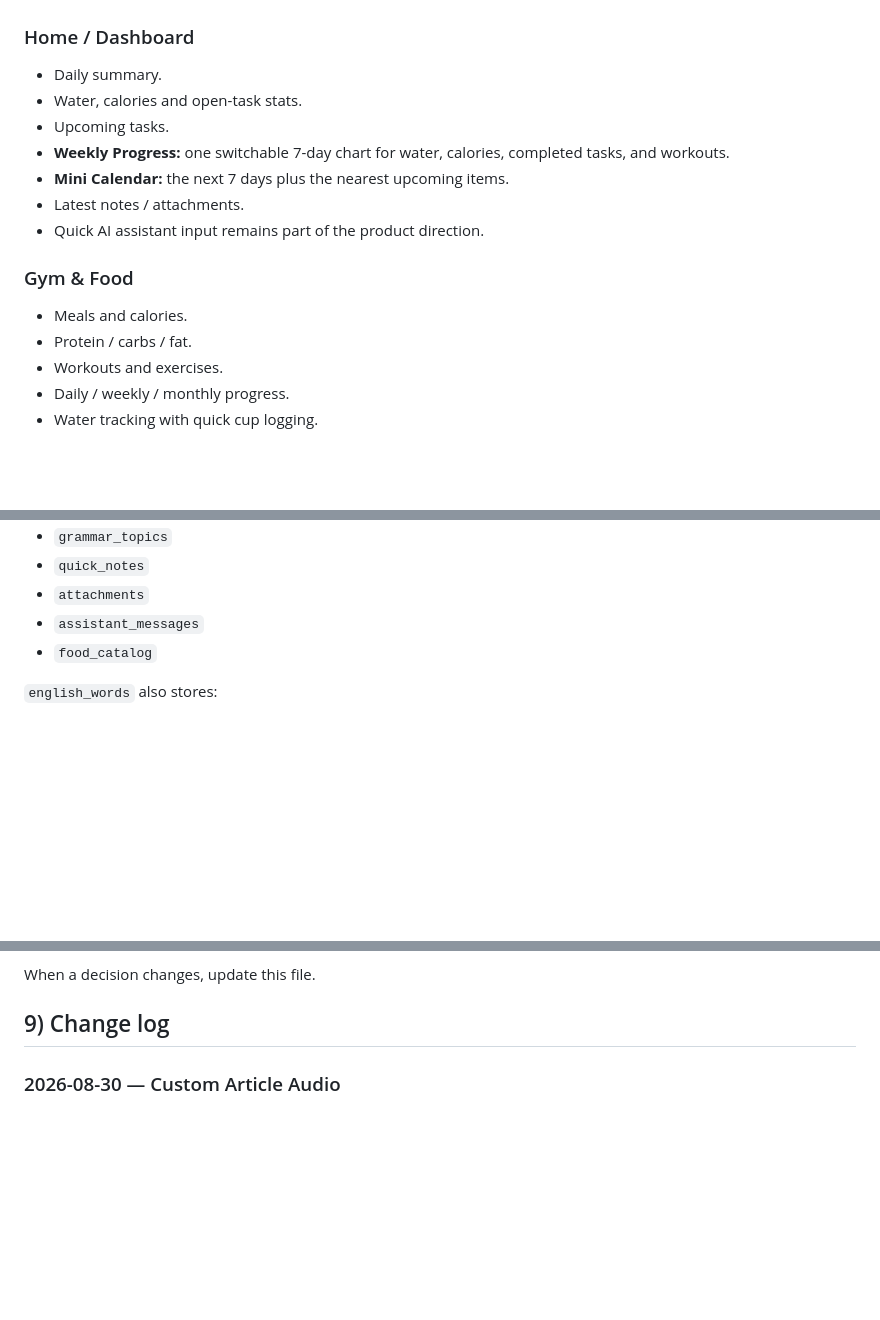
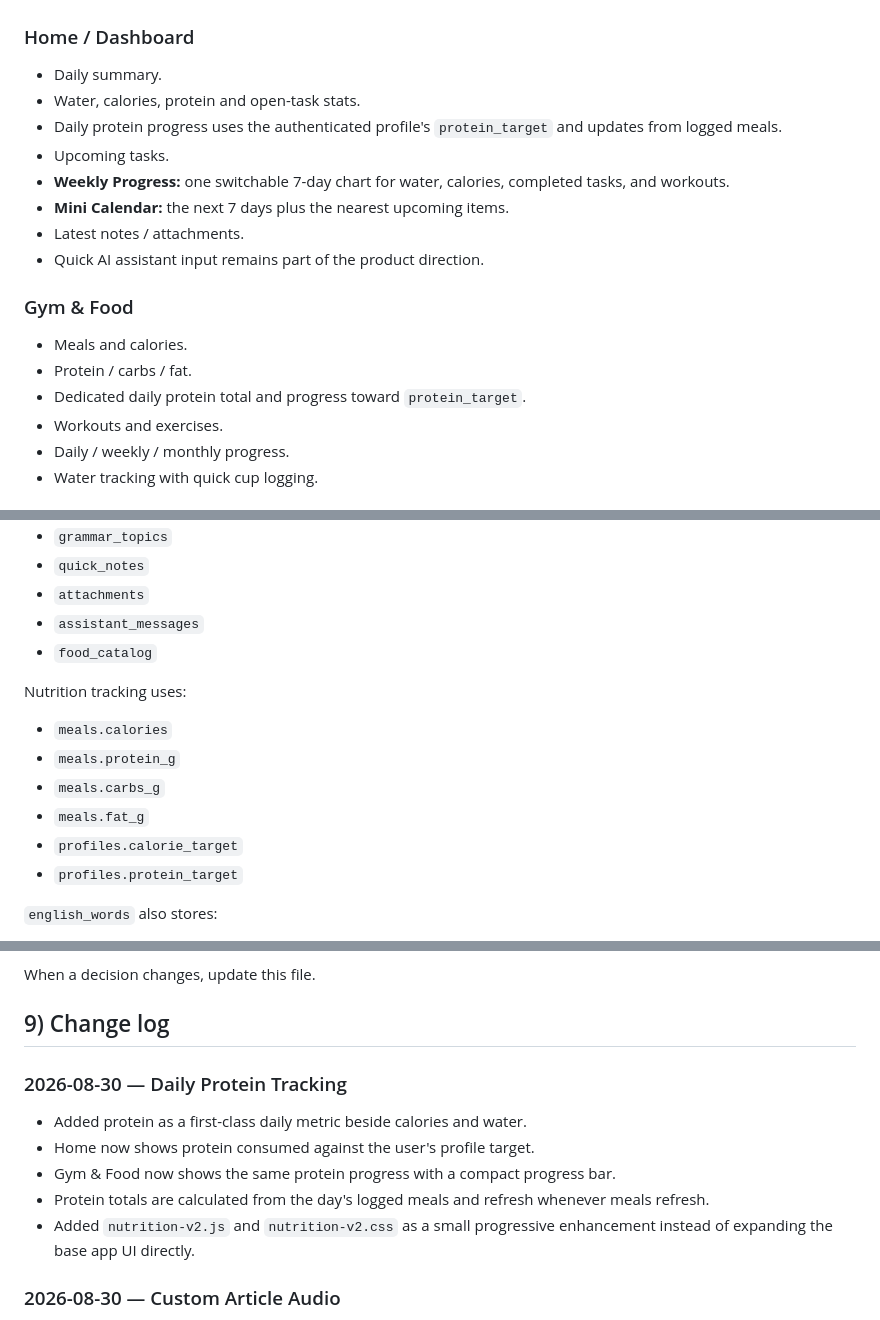
Before and after one commit to seragkh21-sudo/serag-os, a Markdown page: SERAG_OS_PROJECT_BRIEF.md, 3 parts joined by grey strips. GitHub-like rendering; blank space fills up the shorter version.

Commit message:
Document daily protein tracking

```diff
--- a/SERAG_OS_PROJECT_BRIEF.md
+++ b/SERAG_OS_PROJECT_BRIEF.md
@@ -19,7 +19,8 @@ Core loop: **Plan → track → analyze → remind → improve.**
 
 ### Home / Dashboard
 - Daily summary.
-- Water, calories and open-task stats.
+- Water, calories, protein and open-task stats.
+- Daily protein progress uses the authenticated profile's `protein_target` and updates from logged meals.
 - Upcoming tasks.
 - **Weekly Progress:** one switchable 7-day chart for water, calories, completed tasks, and workouts.
 - **Mini Calendar:** the next 7 days plus the nearest upcoming items.
@@ -29,6 +30,7 @@ Core loop: **Plan → track → analyze → remind → improve.**
 ### Gym & Food
 - Meals and calories.
 - Protein / carbs / fat.
+- Dedicated daily protein total and progress toward `protein_target`.
 - Workouts and exercises.
 - Daily / weekly / monthly progress.
 - Water tracking with quick cup logging.
@@ -172,6 +175,14 @@ Existing relevant tables include:
 - `assistant_messages`
 - `food_catalog`
 
+Nutrition tracking uses:
+- `meals.calories`
+- `meals.protein_g`
+- `meals.carbs_g`
+- `meals.fat_g`
+- `profiles.calorie_target`
+- `profiles.protein_target`
+
 `english_words` also stores:
 - `status` — learning/mastered state.
 - `phonetic` — compact phonetic transcription when found.
@@ -203,6 +214,13 @@ Any website work belongs to **Serag OS Website**, including:
 When a decision changes, update this file.
 
 ## 9) Change log
+### 2026-08-30 — Daily Protein Tracking
+- Added protein as a first-class daily metric beside calories and water.
+- Home now shows protein consumed against the user's profile target.
+- Gym & Food now shows the same protein progress with a compact progress bar.
+- Protein totals are calculated from the day's logged meals and refresh whenever meals refresh.
+- Added `nutrition-v2.js` and `nutrition-v2.css` as a small progressive enhancement instead of expanding the base app UI directly.
+
 ### 2026-08-30 — Custom Article Audio
 - Added optional user-uploaded audio to English Writing articles.
 - Added private Supabase Storage persistence using the existing user-scoped attachment bucket.
```
Also changed, not shown: other parts of SERAG_OS_PROJECT_BRIEF.md (+1 -0 lines).
